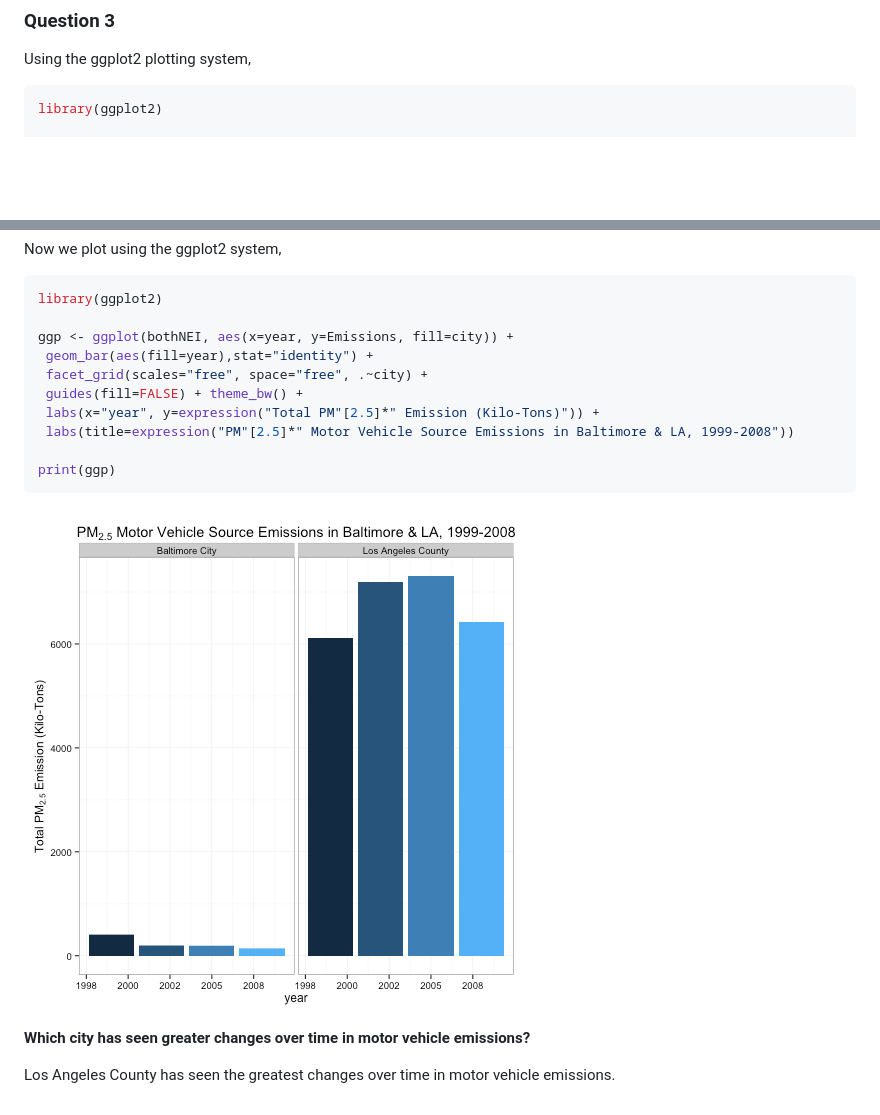
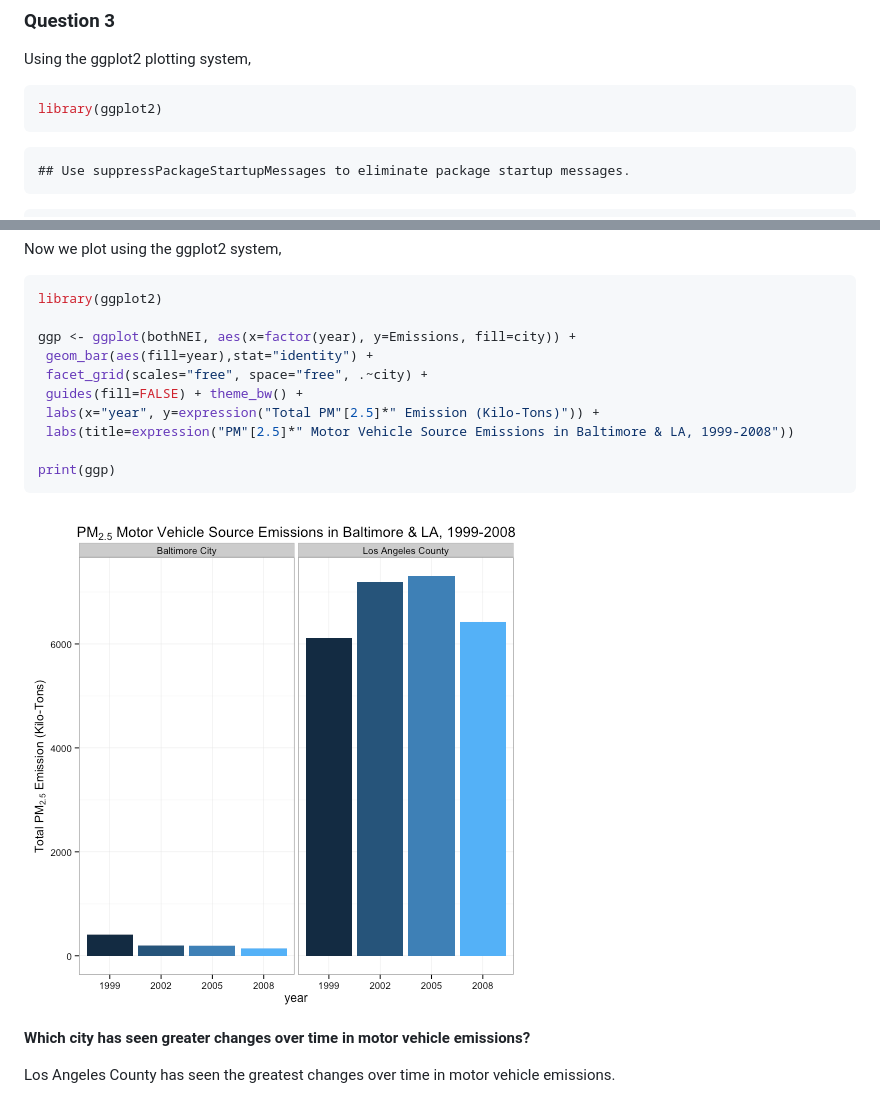
Before and after one commit to wayneeseguin/exdata-project2, a Markdown page: Project2.md, 2 parts joined by grey strips. Rendered like a GitHub page; pictures changed too: figure/plot6.png; blank space fills up the shorter version.

Commit message:
factor() applied to year for plot.

````diff
--- a/Project2.md
+++ b/Project2.md
@@ -140,7 +140,13 @@ Using the ggplot2 plotting system,
 
 ```r
 library(ggplot2)
+```
 
+```
+## Use suppressPackageStartupMessages to eliminate package startup messages.
+```
+
+```r
 ggp <- ggplot(baltimoreNEI,aes(factor(year),Emissions,fill=type)) +
   geom_bar(stat="identity") +
   theme_bw() + guides(fill=FALSE)+
@@ -257,7 +263,7 @@ Now we plot using the ggplot2 system,
 ```r
 library(ggplot2)
 
-ggp <- ggplot(bothNEI, aes(x=year, y=Emissions, fill=city)) +
+ggp <- ggplot(bothNEI, aes(x=factor(year), y=Emissions, fill=city)) +
  geom_bar(aes(fill=year),stat="identity") +
  facet_grid(scales="free", space="free", .~city) +
  guides(fill=FALSE) + theme_bw() +
````
Also changed, not shown: plot6.png, 3 other files.
